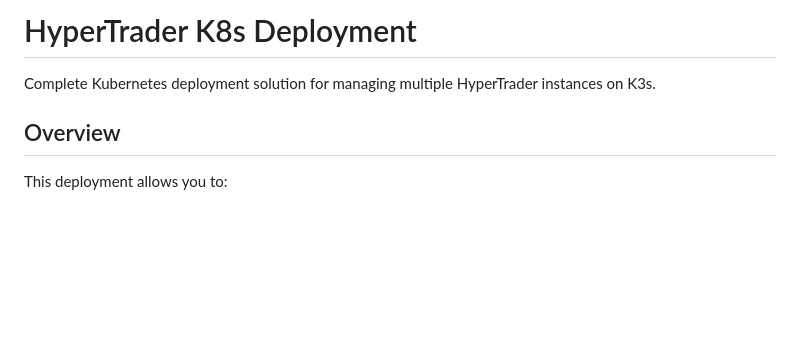
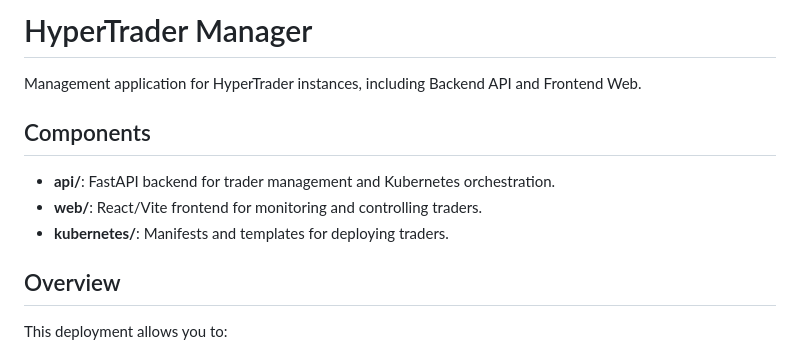
Before and after one commit to andreinasui/hyper-trader-manager, a Markdown page: README.md, the part around the change. GitHub-like rendering; blank space fills up the shorter version.

Commit message:
Update README for Manager repository

```diff
--- a/README.md
+++ b/README.md
@@ -1,6 +1,11 @@
-# HyperTrader K8s Deployment
+# HyperTrader Manager
 
-Complete Kubernetes deployment solution for managing multiple HyperTrader instances on K3s.
+Management application for HyperTrader instances, including Backend API and Frontend Web.
+
+## Components
+- **api/**: FastAPI backend for trader management and Kubernetes orchestration.
+- **web/**: React/Vite frontend for monitoring and controlling traders.
+- **kubernetes/**: Manifests and templates for deploying traders.
 
 ## Overview
 
```
